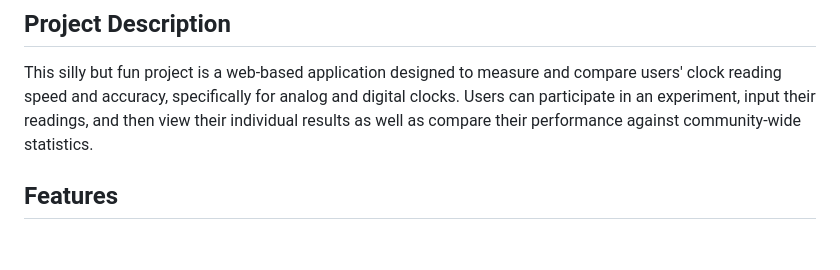
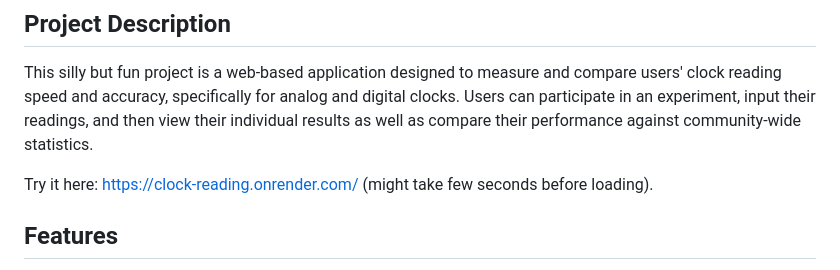
Before and after one commit to Fayed-Rsl/clock-reading-experiment2, a Markdown page: README.md, the part around the change. Rendered like a GitHub page; blank space fills up the shorter version.

```diff
--- a/README.md
+++ b/README.md
@@ -3,6 +3,8 @@
 ## Project Description
 
 This silly but fun project is a web-based application designed to measure and compare users' clock reading speed and accuracy, specifically for analog and digital clocks. Users can participate in an experiment, input their readings, and then view their individual results as well as compare their performance against community-wide statistics.
+
+Try it here: https://clock-reading.onrender.com/ (might take few seconds before loading).
 
 ## Features
 
```
